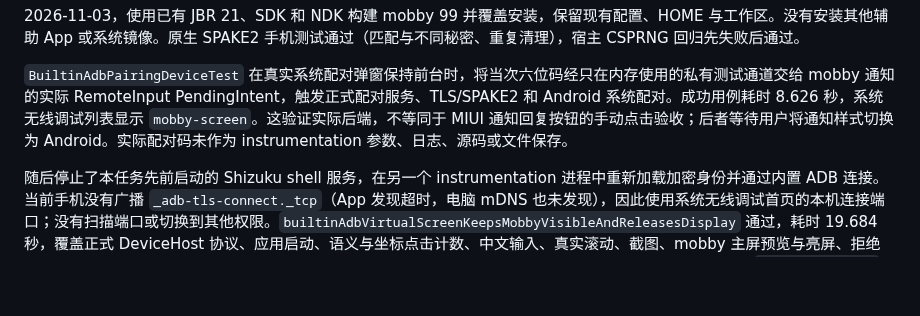
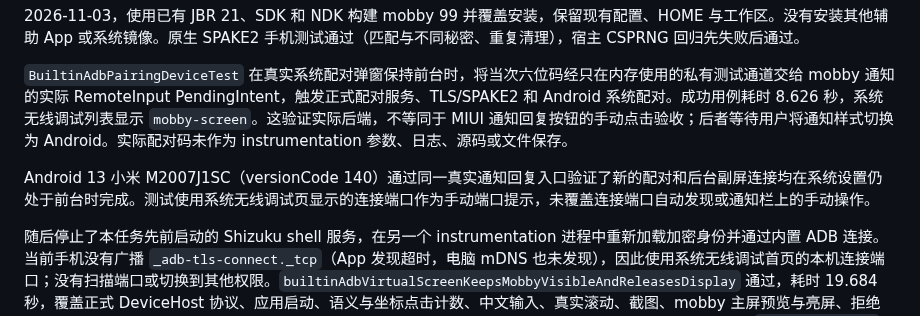
Before and after one commit to ytlog/mobby, a Markdown page: docs/design/builtin-adb-screen.md, the part around the change. Rendered like a GitHub page; blank space fills up the shorter version.

Commit message:
Record on-device notification pairing verification

```diff
--- a/docs/design/builtin-adb-screen.md
+++ b/docs/design/builtin-adb-screen.md
@@ -52,6 +52,8 @@ Android 13 小米 M2007J1SC（versionCode 138）真机验证了「重新配对
 
 `BuiltinAdbPairingDeviceTest` 在真实系统配对弹窗保持前台时，将当次六位码经只在内存使用的私有测试通道交给 mobby 通知的实际 RemoteInput PendingIntent，触发正式配对服务、TLS/SPAKE2 和 Android 系统配对。成功用例耗时 8.626 秒，系统无线调试列表显示 `mobby-screen`。这验证实际后端，不等同于 MIUI 通知回复按钮的手动点击验收；后者等待用户将通知样式切换为 Android。实际配对码未作为 instrumentation 参数、日志、源码或文件保存。
 
+Android 13 小米 M2007J1SC（versionCode 140）通过同一真实通知回复入口验证了新的配对和后台副屏连接均在系统设置仍处于前台时完成。测试使用系统无线调试页显示的连接端口作为手动端口提示，未覆盖连接端口自动发现或通知栏上的手动操作。
+
 随后停止了本任务先前启动的 Shizuku shell 服务，在另一个 instrumentation 进程中重新加载加密身份并通过内置 ADB 连接。当前手机没有广播 `_adb-tls-connect._tcp`（App 发现超时，电脑 mDNS 也未发现），因此使用系统无线调试首页的本机连接端口；没有扫描端口或切换到其他权限。`builtinAdbVirtualScreenKeepsMobbyVisibleAndReleasesDisplay` 通过，耗时 19.684 秒，覆盖正式 DeviceHost 协议、应用启动、语义与坐标点击计数、中文输入、真实滚动、截图、mobby 主屏预览与亮屏、拒绝 home/recents、返回和副屏释放。主屏实际截图显示 Count: 2、中文文本与 Scroll position: 840；结束后 `dumpsys display` 不存在 mobby-agent，Shizuku 服务仍未运行。
 
 生产 APK 的 `AdbScreenMain` 还单独经 USB ADB 验证：启动进程退出后，脱离会话的工作进程仍可完成认证、open/apps/close；随后清理副屏。这是启动生命周期探针，不替代上述实际配对与内置模式用例。
```
